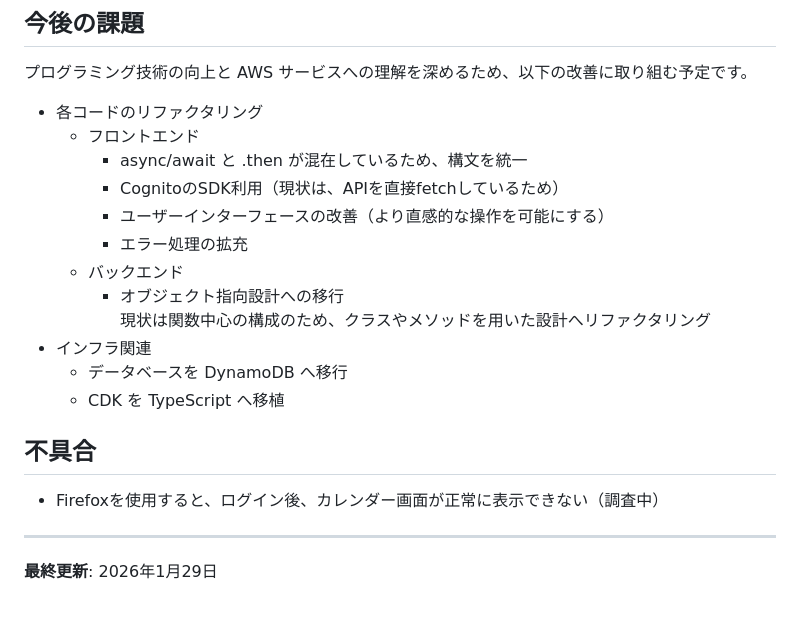
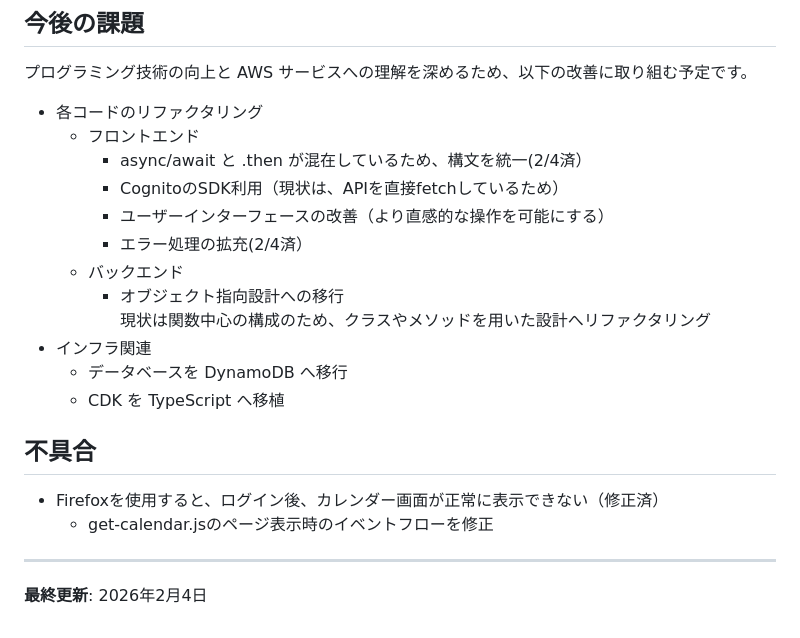
Before and after one commit to takafukuz/my-schedule-app-cdk, a Markdown page: README.md, the part around the change. Rendered like a GitHub page.

```diff
--- a/README.md
+++ b/README.md
@@ -239,10 +239,10 @@ cdk destroy
 
 - 各コードのリファクタリング
   - フロントエンド
-    - async/await と .then が混在しているため、構文を統一
+    - async/await と .then が混在しているため、構文を統一(2/4済）
     - CognitoのSDK利用（現状は、APIを直接fetchしているため）
     - ユーザーインターフェースの改善（より直感的な操作を可能にする）
-    - エラー処理の拡充
+    - エラー処理の拡充(2/4済）
   - バックエンド
     - オブジェクト指向設計への移行
       現状は関数中心の構成のため、クラスやメソッドを用いた設計へリファクタリング
@@ -252,8 +252,9 @@ cdk destroy
 
 ## 不具合
 
-- Firefoxを使用すると、ログイン後、カレンダー画面が正常に表示できない（調査中）
+- Firefoxを使用すると、ログイン後、カレンダー画面が正常に表示できない（修正済）
+  - get-calendar.jsのページ表示時のイベントフローを修正
 
 ---
 
-**最終更新**: 2026年1月29日
+**最終更新**: 2026年2月4日
```
